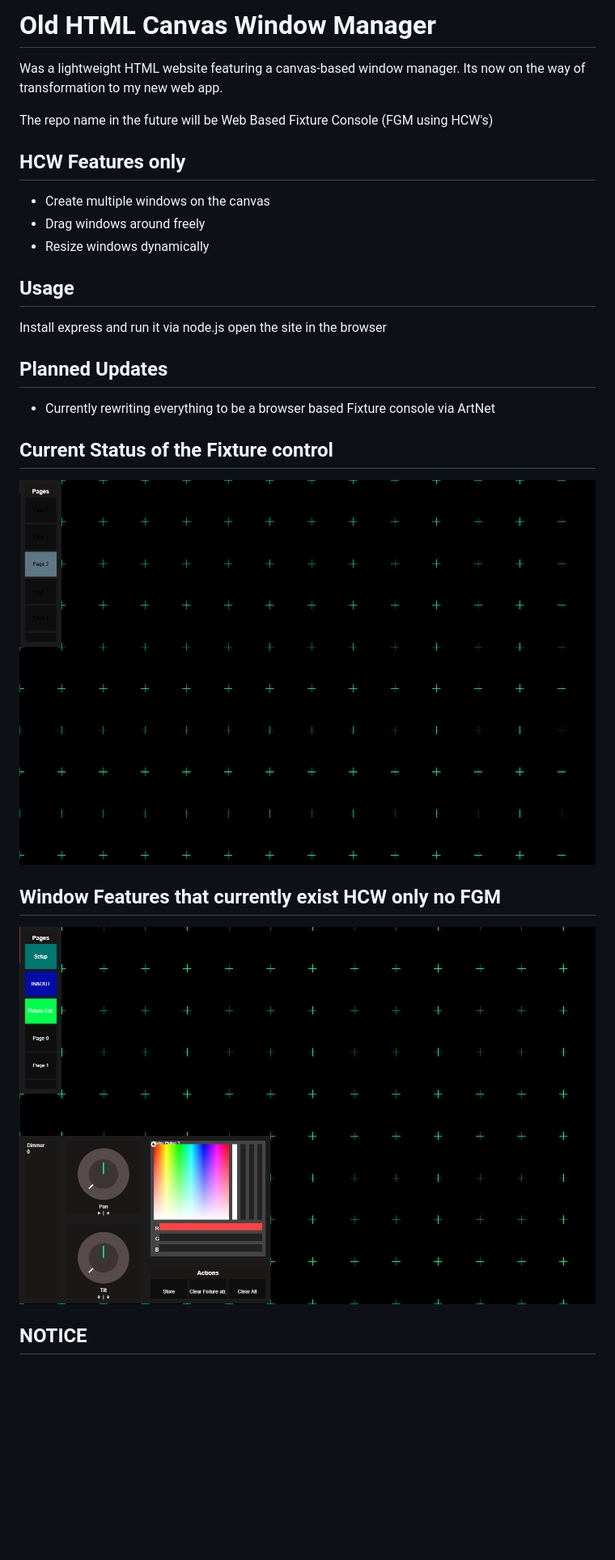
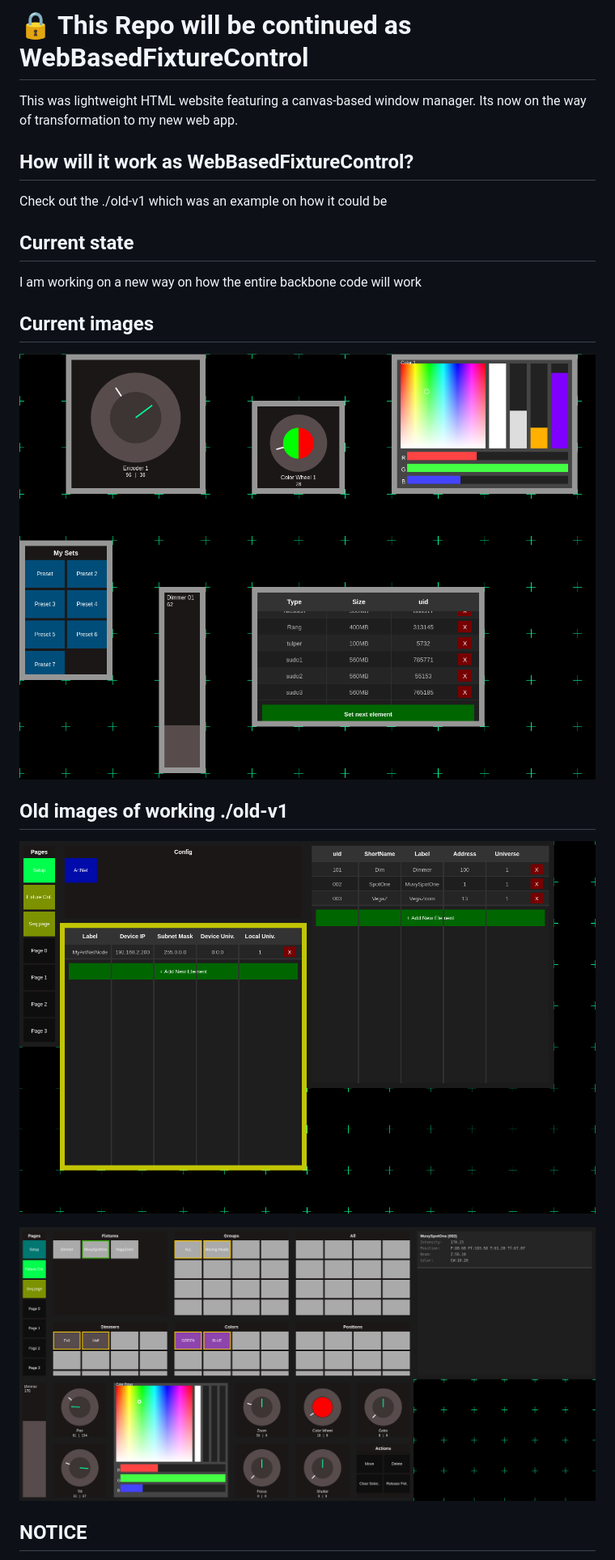
Before and after one commit to Nicuschgifthub/Html-Canvas-Window-Manager, a Markdown page: readme.md, the part around the change printed below. Shown: that part at 81% size. Rendered like a GitHub page; pictures changed too: _images/config-old.png (added), _images/current.png (deleted), _images/hcw-latest.png (deleted); blank space fills up the shorter version.

```diff
--- a/readme.md
+++ b/readme.md
@@ -1,30 +1,27 @@
-# Old HTML Canvas Window Manager
+# 🔒 This Repo will be continued as WebBasedFixtureControl
 
-Was a lightweight HTML website featuring a canvas-based window manager. Its now on the way of transformation to my new web app.
+This was lightweight HTML website featuring a canvas-based window manager.
+Its now on the way of transformation to my new web app.
 
-The repo name in the future will be Web Based Fixture Console (FGM using HCW's)
 
-## HCW Features only
+## How will it work as WebBasedFixtureControl?
 
-- Create multiple windows on the canvas
-- Drag windows around freely
-- Resize windows dynamically
+Check out the ./old-v1 which was an example on how it could be
 
-## Usage
 
-Install express and run it via node.js open the site in the browser
+## Current state
 
-## Planned Updates
+I am working on a new way on how the entire backbone code will work
 
-- Currently rewriting everything to be a browser based Fixture console via ArtNet
+## Current images
 
-## Current Status of the Fixture control
+![example-1](https://raw.githubusercontent.com/Nicuschgifthub/Html-Canvas-Window-Manager/master/_images/latest.png)
 
-![discord-simpletable](https://raw.githubusercontent.com/Nicuschgifthub/Html-Canvas-Window-Manager/master/_images/current.png)
+## Old images of working ./old-v1
 
-## Window Features that currently exist HCW only no FGM
+![example-2](https://raw.githubusercontent.com/Nicuschgifthub/Html-Canvas-Window-Manager/master/_images/config-old.png)
 
-![discord-simpletable](https://raw.githubusercontent.com/Nicuschgifthub/Html-Canvas-Window-Manager/master/_images/hcw-latest.png)
+![example-3](https://raw.githubusercontent.com/Nicuschgifthub/Html-Canvas-Window-Manager/master/_images/programmer-old.png)
 
 ## NOTICE
 
```
Also changed, not shown: other parts of readme.md (+4 -0 lines), 1 other file.
